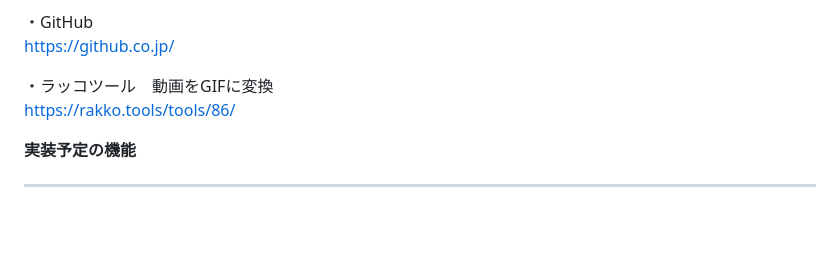
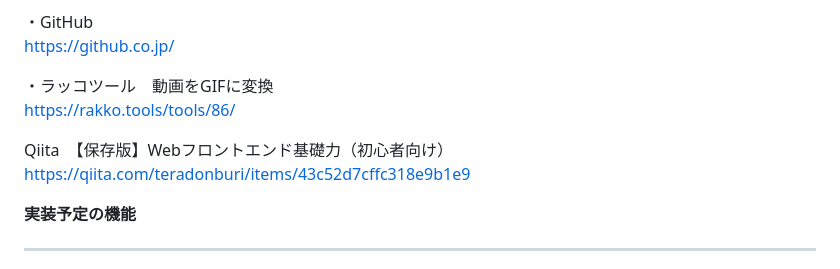
Before and after one commit to N-sho-code/homepage_practice, a Markdown page: README.md, the part around the change. Rendered like a GitHub page; blank space fills up the shorter version.

Commit message:
README.md を更新
参照サイトの更新

```diff
--- a/README.md
+++ b/README.md
@@ -52,6 +52,9 @@ https://github.co.jp/
 ・ラッコツール　動画をGIFに変換
 https://rakko.tools/tools/86/
 
+Qiita　【保存版】Webフロントエンド基礎力（初心者向け）
+https://qiita.com/teradonburi/items/43c52d7cffc318e9b1e9
+
 **実装予定の機能**
 ***
 **・お問い合わせフォームの機能の拡張**
```
